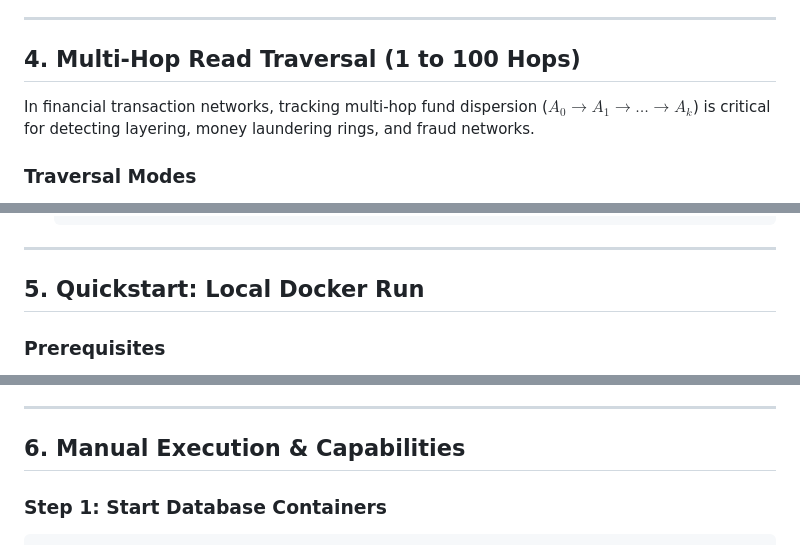
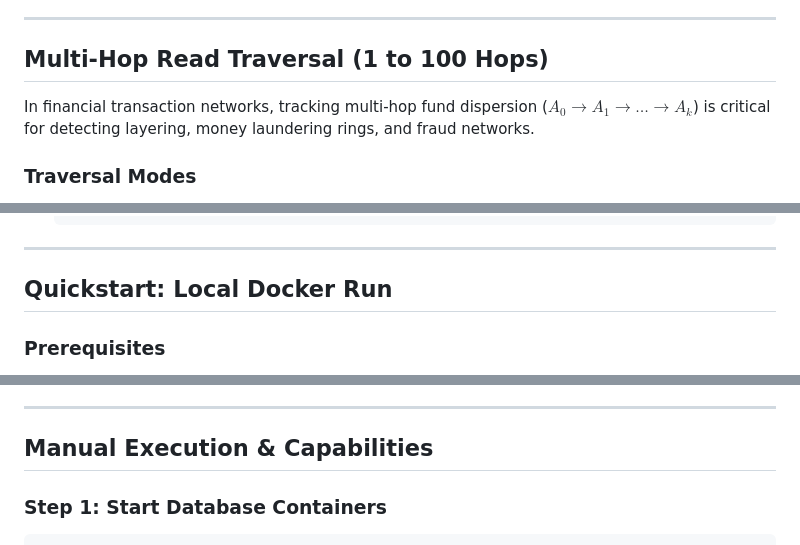
Before and after one commit to GSSwain/graph-db-benchmark, a Markdown page: README.md, 3 parts joined by grey strips. GitHub-like rendering.

````diff
--- a/README.md
+++ b/README.md
@@ -124,7 +126,7 @@ Each worker node runs `generator.py` with `--partitions <N> --partition-id <I>`:
 
 ---
 
-## 4. Multi-Hop Read Traversal (1 to 100 Hops)
+## Multi-Hop Read Traversal (1 to 100 Hops)
 
 In financial transaction networks, tracking multi-hop fund dispersion ($A_0 \to A_1 \to \dots \to A_k$) is critical for detecting layering, money laundering rings, and fraud networks.
 
@@ -179,7 +181,7 @@ When a database supports multiple query languages or execution paradigms, this b
 
 ---
 
-## 5. Quickstart: Local Docker Run
+## Quickstart: Local Docker Run
 
 ### Prerequisites
 * Docker & Docker Compose (v2.20+)
@@ -198,7 +200,7 @@ This script automatically:
 
 ---
 
-## 6. Manual Execution & Capabilities
+## Manual Execution & Capabilities
 
 ### Step 1: Start Database Containers
 ```bash
````
Also changed, not shown: other parts of README.md (+10 -8 lines).
